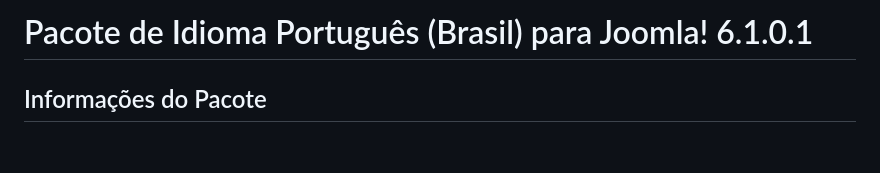
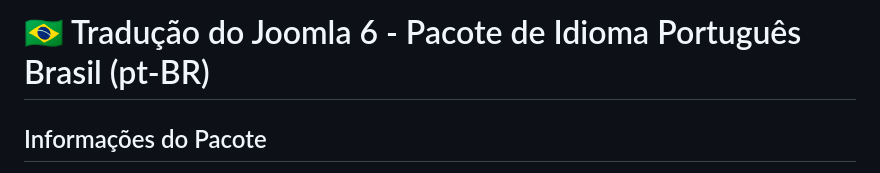
Before and after one commit to uzielweb/joomla6-pt-br, a Markdown page: README.md, the part around the change. Rendered like a GitHub page; blank space fills up the shorter version.

Commit message:
chore: otimiza título do README para SEO

```diff
--- a/README.md
+++ b/README.md
@@ -1,4 +1,4 @@
-# Pacote de Idioma Português (Brasil) para Joomla! 6.1.0.1
+# 🇧🇷 Tradução do Joomla 6 - Pacote de Idioma Português Brasil (pt-BR)
 
 ## Informações do Pacote
 
```
